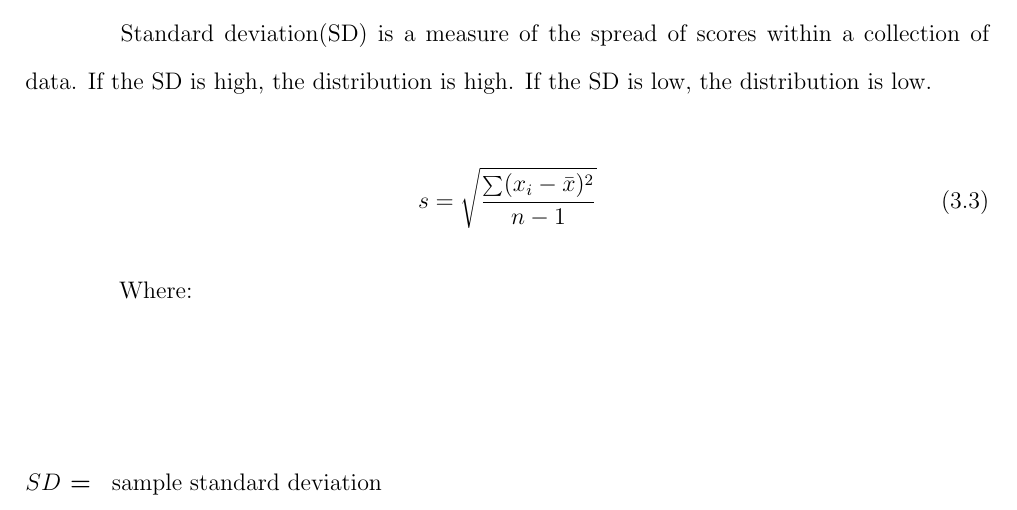
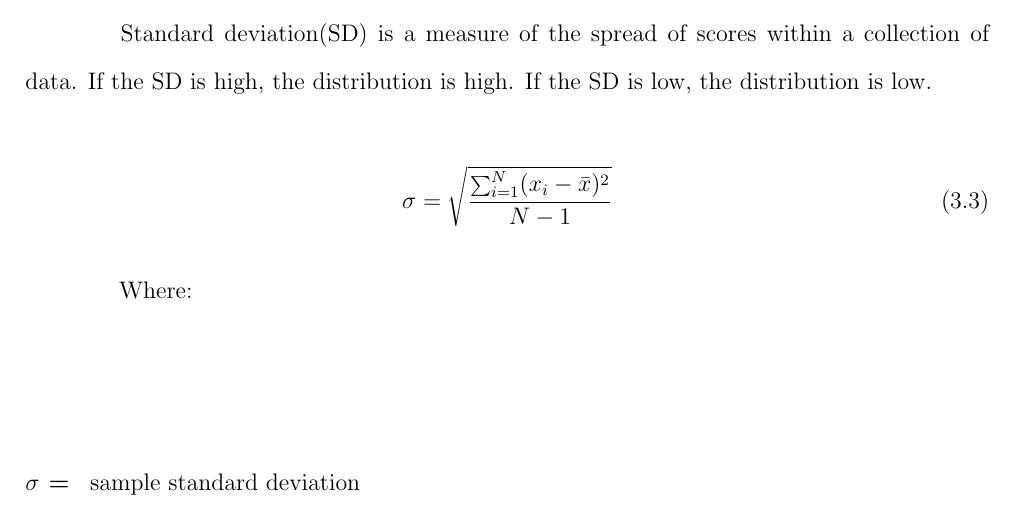
Before and after one commit to ioscarhunter/paper4, a LaTeX thesis (thesis.tex, which reads chapter3/background.tex): part of page 35 of 66, cut so that both start at the same text. Compiled offline with pdfLaTeX.

Commit message:
txs auto checkin

```diff
--- a/chapter3/background.tex
+++ b/chapter3/background.tex
@@ -98,12 +98,12 @@ f(x) = \left\{
 
 
 \begin{equation}\label{3}
-	 s = \sqrt{\frac{ \sum (x_{i} - \bar{x})^2}{n - 1}}
+	 \sigma = \sqrt{\frac{ \sum ^{N}_{i=1} (x_{i} - \bar{x})^2}{N - 1}}
 \end{equation}
 
 Where:
 \begin{description}
-	\item [$SD$ = ]  sample standard deviation
+	\item [$\sigma$ = ]  sample standard deviation
 \end{description}
 
 \section{Low-pass filter}
```
